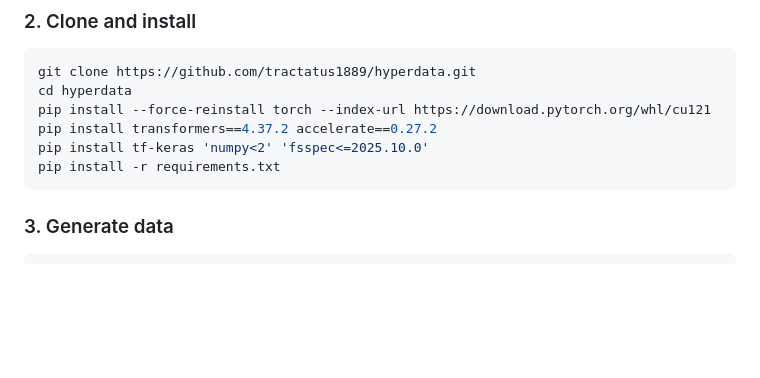
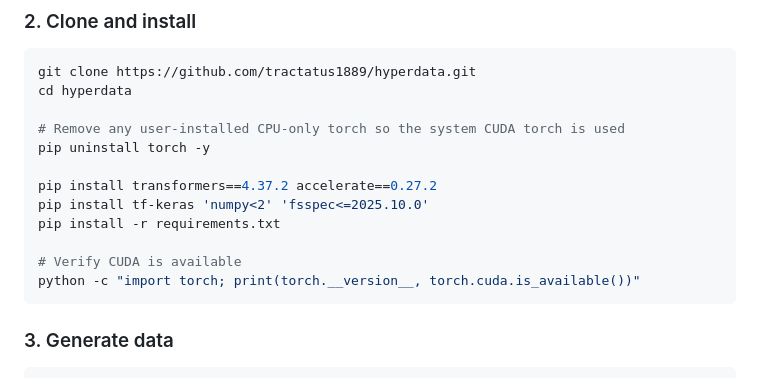
Before and after one commit to tractatus1889/hyperdata, a Markdown page: README.md, the part around the change. Rendered like a GitHub page; blank space fills up the shorter version.

Commit message:
Update Lambda Labs setup: use system torch instead of pip install
pip-installing torch on Lambda overwrites the system CUDA-enabled torch with
a CPU-only build. Uninstalling the user copy falls back to the working system
torch.

Co-Authored-By: Claude Opus 4.6 <noreply@anthropic.com>

````diff
--- a/README.md
+++ b/README.md
@@ -193,10 +193,16 @@ Spin up a GPU instance on [Lambda Labs](https://lambdalabs.com/) (an A10 with 24
 ```bash
 git clone https://github.com/tractatus1889/hyperdata.git
 cd hyperdata
-pip install --force-reinstall torch --index-url https://download.pytorch.org/whl/cu121
+
+# Remove any user-installed CPU-only torch so the system CUDA torch is used
+pip uninstall torch -y
+
 pip install transformers==4.37.2 accelerate==0.27.2
 pip install tf-keras 'numpy<2' 'fsspec<=2025.10.0'
 pip install -r requirements.txt
+
+# Verify CUDA is available
+python -c "import torch; print(torch.__version__, torch.cuda.is_available())"
 ```
 
 ### 3. Generate data
````
